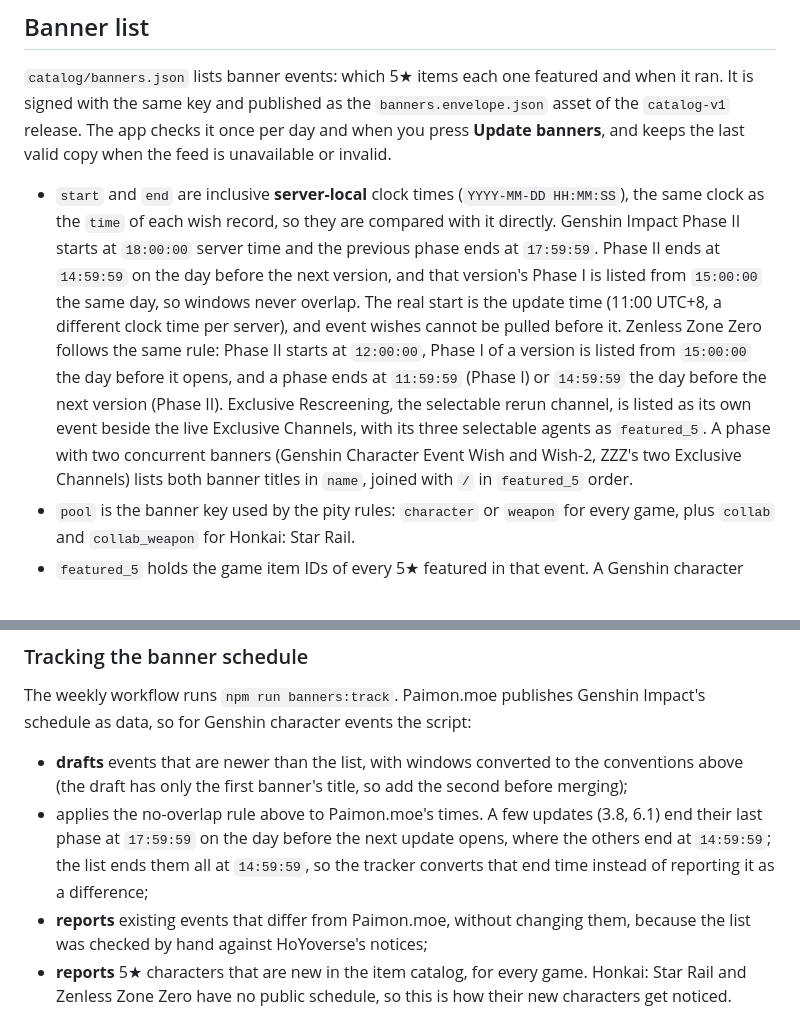
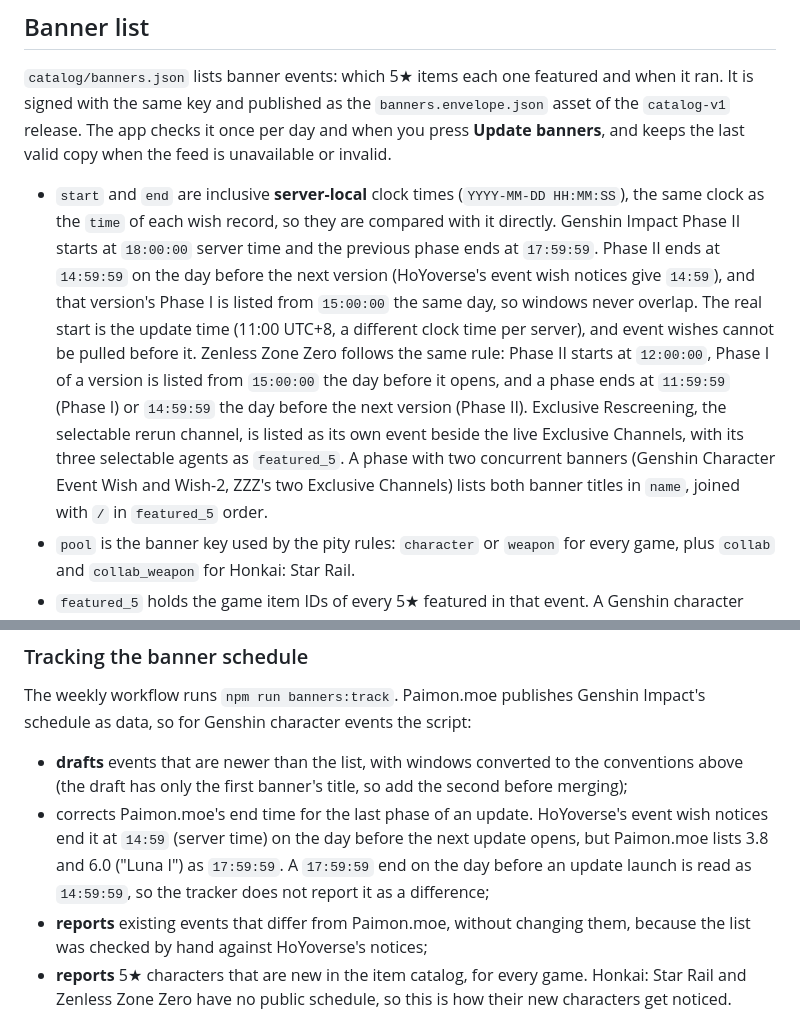
Before and after one commit to Pylxyr/Wishtory, a Markdown page: docs/game-catalog-updates.md, 2 parts joined by grey strips. GitHub-like rendering.

Commit message:
Update event timing and catalog update instructions
Clarify the rules for event timing and updates in the game catalog.

```diff
--- a/docs/game-catalog-updates.md
+++ b/docs/game-catalog-updates.md
@@ -25,7 +25,7 @@ App versions up to 0.0.2 asked for `catalog.json` and `banners.json`, names the
 
 `catalog/banners.json` lists banner events: which 5★ items each one featured and when it ran. It is signed with the same key and published as the `banners.envelope.json` asset of the `catalog-v1` release. The app checks it once per day and when you press **Update banners**, and keeps the last valid copy when the feed is unavailable or invalid.
 
-- `start` and `end` are inclusive **server-local** clock times (`YYYY-MM-DD HH:MM:SS`), the same clock as the `time` of each wish record, so they are compared with it directly. Genshin Impact Phase II starts at `18:00:00` server time and the previous phase ends at `17:59:59`. Phase II ends at `14:59:59` on the day before the next version, and that version's Phase I is listed from `15:00:00` the same day, so windows never overlap. The real start is the update time (11:00 UTC+8, a different clock time per server), and event wishes cannot be pulled before it. Zenless Zone Zero follows the same rule: Phase II starts at `12:00:00`, Phase I of a version is listed from `15:00:00` the day before it opens, and a phase ends at `11:59:59` (Phase I) or `14:59:59` the day before the next version (Phase II). Exclusive Rescreening, the selectable rerun channel, is listed as its own event beside the live Exclusive Channels, with its three selectable agents as `featured_5`. A phase with two concurrent banners (Genshin Character Event Wish and Wish-2, ZZZ's two Exclusive Channels) lists both banner titles in `name`, joined with ` / ` in `featured_5` order.
+- `start` and `end` are inclusive **server-local** clock times (`YYYY-MM-DD HH:MM:SS`), the same clock as the `time` of each wish record, so they are compared with it directly. Genshin Impact Phase II starts at `18:00:00` server time and the previous phase ends at `17:59:59`. Phase II ends at `14:59:59` on the day before the next version (HoYoverse's event wish notices give `14:59`), and that version's Phase I is listed from `15:00:00` the same day, so windows never overlap. The real start is the update time (11:00 UTC+8, a different clock time per server), and event wishes cannot be pulled before it. Zenless Zone Zero follows the same rule: Phase II starts at `12:00:00`, Phase I of a version is listed from `15:00:00` the day before it opens, and a phase ends at `11:59:59` (Phase I) or `14:59:59` the day before the next version (Phase II). Exclusive Rescreening, the selectable rerun channel, is listed as its own event beside the live Exclusive Channels, with its three selectable agents as `featured_5`. A phase with two concurrent banners (Genshin Character Event Wish and Wish-2, ZZZ's two Exclusive Channels) lists both banner titles in `name`, joined with ` / ` in `featured_5` order.
 - `pool` is the banner key used by the pity rules: `character` or `weapon` for every game, plus `collab` and `collab_weapon` for Honkai: Star Rail.
 - `featured_5` holds the game item IDs of every 5★ featured in that event. A Genshin character event with two concurrent banners lists both characters. `gacha_ids` holds the `gacha_id` values the game reports for the banner (Honkai: Star Rail and Zenless Zone Zero) and may be empty: the app then learns which `gacha_id` belongs to which banner from the 5★ pulls that a listed banner features. Where several banners run at once, list one event per phase with every featured 5★ of that phase.
 - Add new events in a PR. You never bump a version: when the file is published, `scripts/prepare-catalog.mjs` sets `banners_version` (and `catalog_version`) to one above the published value, or keeps the file's own number if that is already higher. Clients ignore lower or equal versions, so every correction is published as a newer version. Every `featured_5` ID must exist in `catalog/catalog.json` with rarity 5; a test checks this.
@@ -35,7 +35,7 @@ App versions up to 0.0.2 asked for `catalog.json` and `banners.json`, names the
 The weekly workflow runs `npm run banners:track`. Paimon.moe publishes Genshin Impact's schedule as data, so for Genshin character events the script:
 
 - **drafts** events that are newer than the list, with windows converted to the conventions above (the draft has only the first banner's title, so add the second before merging);
-- applies the no-overlap rule above to Paimon.moe's times. A few updates (3.8, 6.1) end their last phase at `17:59:59` on the day before the next update opens, where the others end at `14:59:59`; the list ends them all at `14:59:59`, so the tracker converts that end time instead of reporting it as a difference;
+- corrects Paimon.moe's end time for the last phase of an update. HoYoverse's event wish notices end it at `14:59` (server time) on the day before the next update opens, but Paimon.moe lists 3.8 and 6.0 ("Luna I") as `17:59:59`. A `17:59:59` end on the day before an update launch is read as `14:59:59`, so the tracker does not report it as a difference;
 - **reports** existing events that differ from Paimon.moe, without changing them, because the list was checked by hand against HoYoverse's notices;
 - **reports** 5★ characters that are new in the item catalog, for every game. Honkai: Star Rail and Zenless Zone Zero have no public schedule, so this is how their new characters get noticed.
 
```
